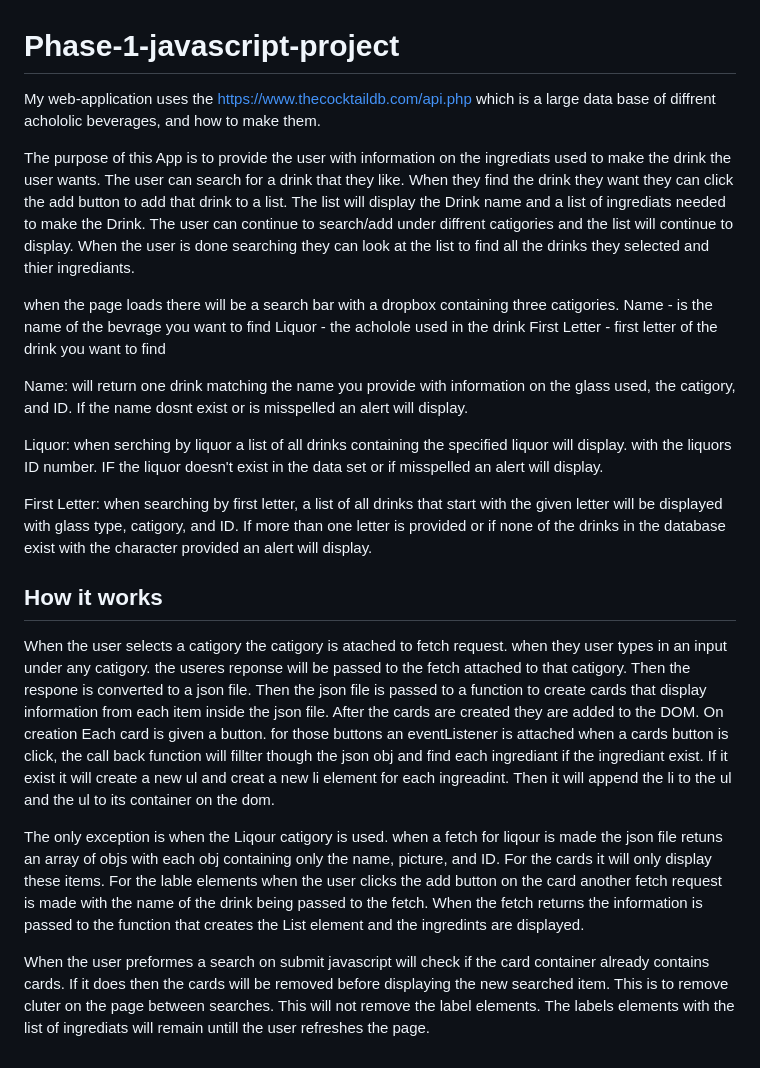
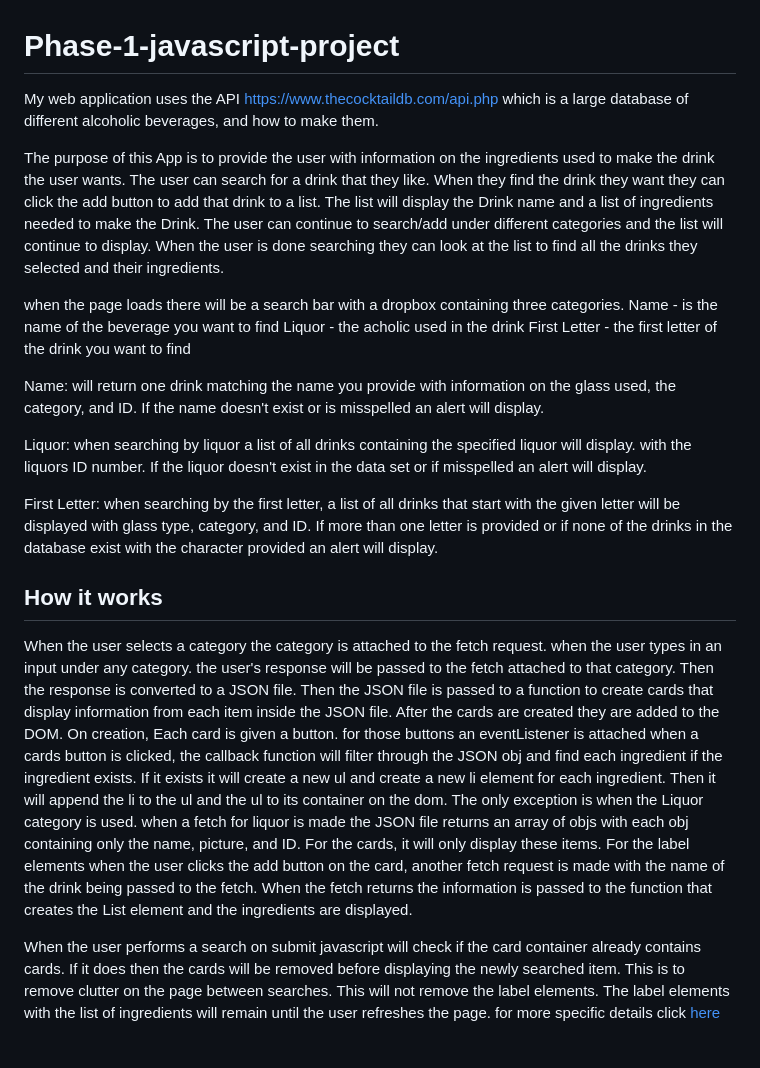
Before and after one commit to DNelson35/LetsDrink, a Markdown page: README.md, the part around the change. GitHub-like rendering.

Commit message:
added a link to the function notes file, and did some grammer updates to the readme

```diff
--- a/README.md
+++ b/README.md
@@ -1,24 +1,23 @@
 # Phase-1-javascript-project
 
-My web-application uses the https://www.thecocktaildb.com/api.php which is a large data base of diffrent achololic beverages, and how to make them.
+My web application uses the API https://www.thecocktaildb.com/api.php which is a large database of different alcoholic beverages, and how to make them.
 
-The purpose of this App is to provide the user with information on the ingrediats used to make the drink the user wants. The user can search for a drink that they like. When they find the drink they want they can click the add button to add that drink to a list. The list will display the Drink name and a list of ingrediats needed to make the Drink. The user can continue to search/add under diffrent catigories and the list will continue to display. When the user is done searching they can look at the list to find all the drinks they selected and thier ingrediants.
+The purpose of this App is to provide the user with information on the ingredients used to make the drink the user wants. The user can search for a drink that they like. When they find the drink they want they can click the add button to add that drink to a list. The list will display the Drink name and a list of ingredients needed to make the Drink. The user can continue to search/add under different categories and the list will continue to display. When the user is done searching they can look at the list to find all the drinks they selected and their ingredients.
 
-when the page loads there will be a search bar with a dropbox containing three catigories.
-    Name - is the name of the bevrage you want to find
-    Liquor - the acholole used in the drink
-    First Letter - first letter of the drink you want to find
+when the page loads there will be a search bar with a dropbox containing three categories.
+    Name - is the name of the beverage you want to find
+    Liquor - the acholic used in the drink
+    First Letter - the first letter of the drink you want to find
 
-Name: will return one drink matching the name you provide with information on the glass used, the catigory, and ID. If the name dosnt exist or is misspelled an alert will display.
+Name: will return one drink matching the name you provide with information on the glass used, the category, and ID. If the name doesn't exist or is misspelled an alert will display.
 
-Liquor: when serching by liquor a list of all drinks containing the specified liquor will display. with the liquors ID number. IF the liquor doesn't exist in the data set or if misspelled an alert will display.
+Liquor: when searching by liquor a list of all drinks containing the specified liquor will display. with the liquors ID number. If the liquor doesn't exist in the data set or if misspelled an alert will display.
 
-First Letter: when searching by first letter, a list of all drinks that start with the given letter will be displayed with glass type, catigory, and ID. If more than one letter is provided or if none of the drinks in the database exist with the character provided an alert will display.
+First Letter: when searching by the first letter, a list of all drinks that start with the given letter will be displayed with glass type, category, and ID. If more than one letter is provided or if none of the drinks in the database exist with the character provided an alert will display.
 
 ## How it works
 
-When the user selects a catigory the catigory is atached to fetch request. when they user types in an input under any catigory. the useres reponse will be passed to the fetch attached to that catigory. Then the respone is converted to a json file. Then the json file is passed to a function to create cards that display information from each item inside the json file. After the cards are created they are added to the DOM. On creation Each card is given a button. for those buttons an eventListener is attached when a cards button is click, the call back function will fillter though the json obj and find each ingrediant if the ingrediant exist. If it exist it will create a new ul and creat a new li element for each ingreadint. Then it will append the li to the ul and the ul to its container on the dom.
+When the user selects a category the category is attached to the fetch request. when the user types in an input under any category. the user's response will be passed to the fetch attached to that category. Then the response is converted to a JSON file. Then the JSON file is passed to a function to create cards that display information from each item inside the JSON file. After the cards are created they are added to the DOM. On creation, Each card is given a button. for those buttons an eventListener is attached when a cards button is clicked, the callback function will filter through the JSON obj and find each ingredient if the ingredient exists. If it exists it will create a new ul and create a new li element for each ingredient. Then it will append the li to the ul and the ul to its container on the dom. The only exception is when the Liquor category is used. when a fetch for liquor is made the JSON file returns an array of objs with each obj containing only the name, picture, and ID. For the cards, it will only display these items. For the label elements when the user clicks the add button on the card, another fetch request is made with the name of the drink being passed to the fetch. When the fetch returns the information is passed to the function that creates the List element and the ingredients are displayed.
 
-The only exception  is when the Liqour catigory is used. when a fetch for liqour is made the json file retuns an array of objs with each obj containing only the name, picture, and ID. For the cards it will only display these items. For the lable elements when the user clicks the add button on the card another fetch request is made with the name of the drink being passed to the fetch. When the fetch returns the information is passed to the function that creates the List element and the ingredints are displayed.
-
-When the user preformes a search on submit javascript will check if the card container already contains cards. If it does then the cards will be removed before displaying the new searched item. This is to remove cluter on the page between searches. This will not remove the label elements. The labels elements with the list of ingrediats will remain untill the user refreshes the page.
+When the user performs a search on submit javascript will check if the card container already contains cards. If it does then the cards will be removed before displaying the newly searched item. This is to remove clutter on the page between searches. This will not remove the label elements. The label elements with the list of ingredients will remain until the user refreshes the page.
+for more specific details click [here](functionNotes.md)
```
